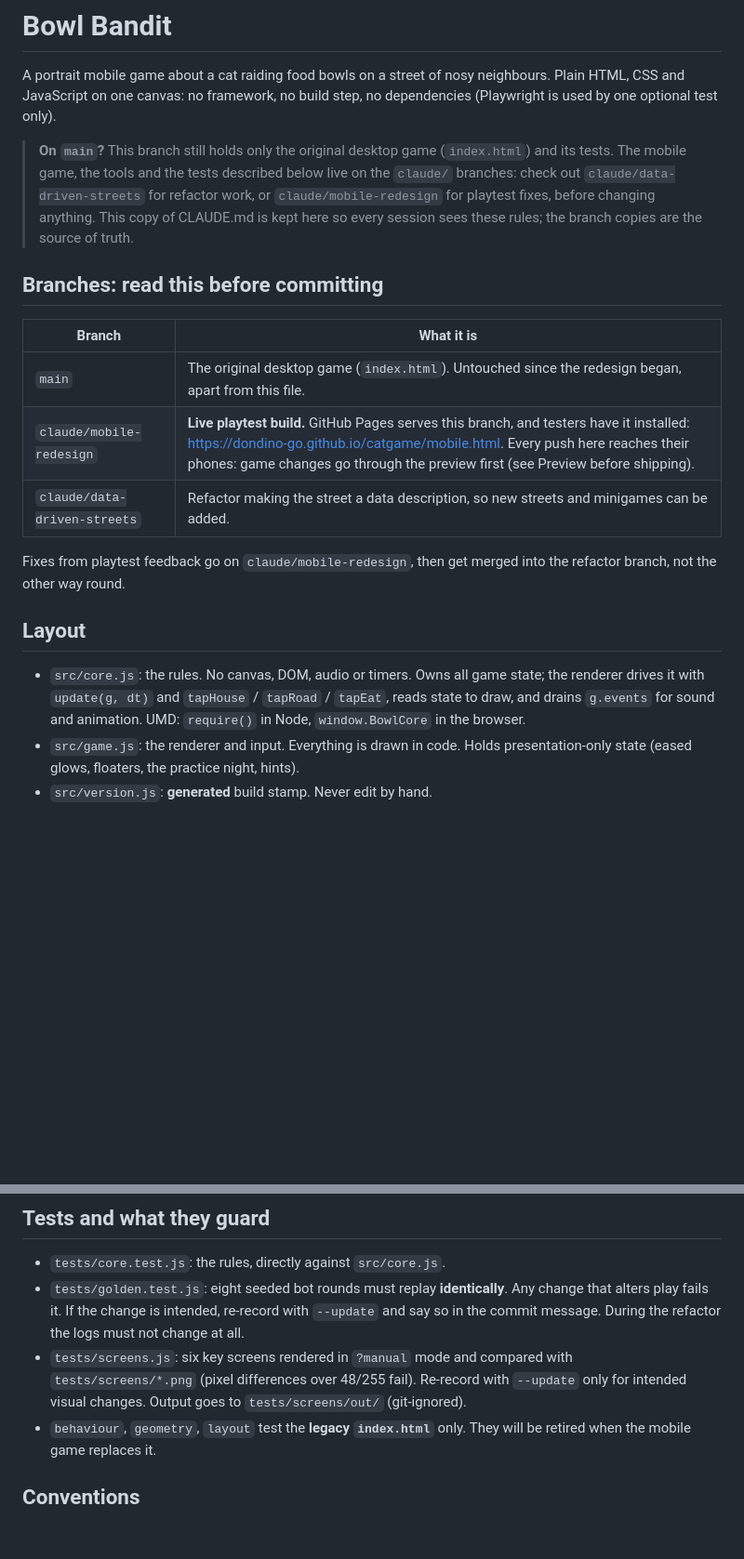
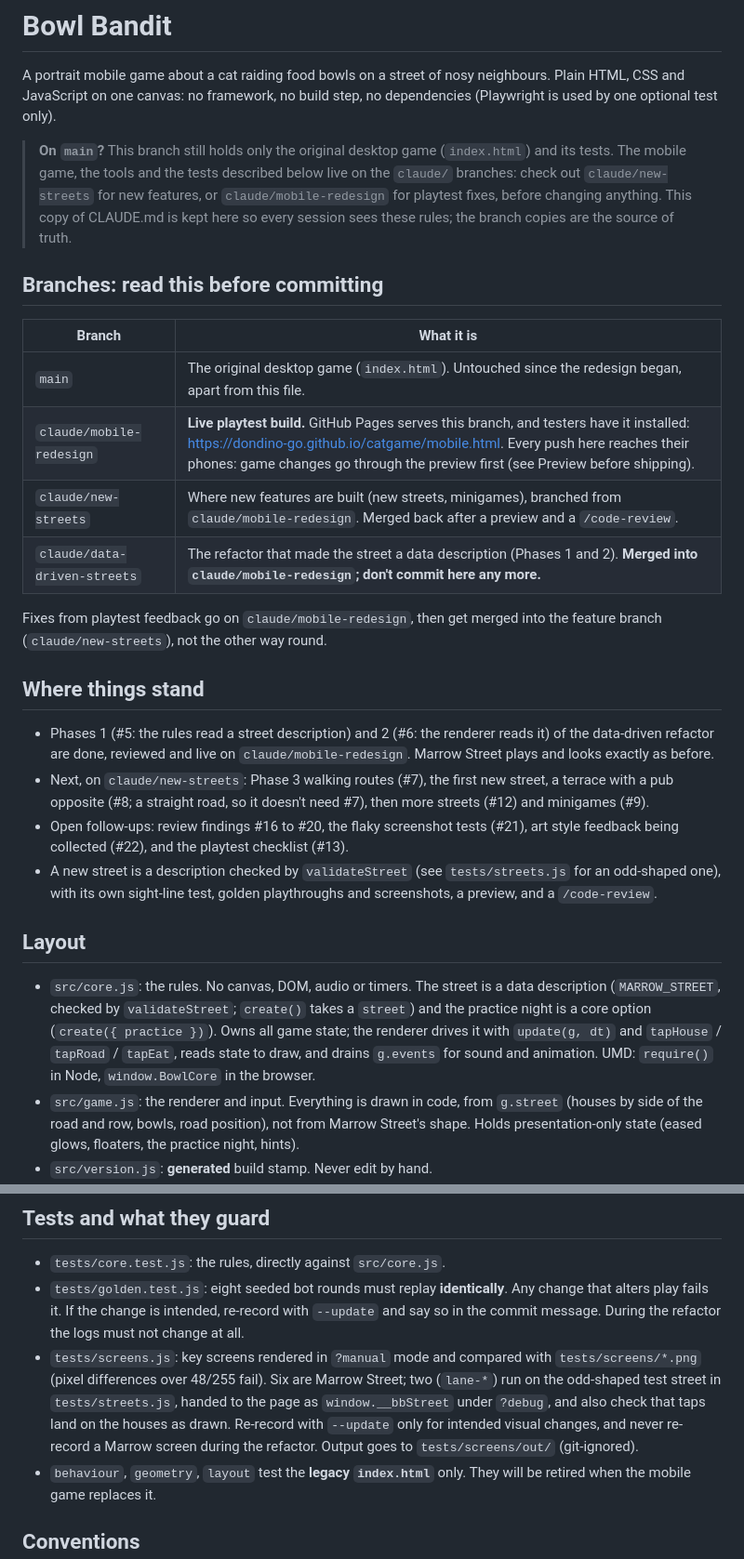
Before and after one commit to dondino-go/catgame, a Markdown page: CLAUDE.md, 2 parts joined by grey strips. Shown at 93% size. Rendered like a GitHub page; blank space fills up the shorter version.

Commit message:
CLAUDE.md: bring up to date after the data-driven refactor
Docs only. main still holds just the original desktop game; the banner now
points to claude/new-streets for new features. The rest is the same text as
the other branches.

Co-Authored-By: Claude Sonnet 5.5 <noreply@anthropic.com>
Claude-Session: https://claude.ai/code/session_013bjgREBwunNBVpBMgu2nTw

```diff
--- a/CLAUDE.md
+++ b/CLAUDE.md
@@ -7,10 +7,10 @@ build step, no dependencies (Playwright is used by one optional test only).
 > **On `main`?** This branch still holds only the original desktop game
 > (`index.html`) and its tests. The mobile game, the tools and the tests
 > described below live on the `claude/` branches: check out
-> `claude/data-driven-streets` for refactor work, or `claude/mobile-redesign`
-> for playtest fixes, before changing anything. This copy of CLAUDE.md is
-> kept here so every session sees these rules; the branch copies are the
-> source of truth.
+> `claude/new-streets` for new features, or `claude/mobile-redesign` for
+> playtest fixes, before changing anything. This copy of CLAUDE.md is kept
+> here so every session sees these rules; the branch copies are the source
+> of truth.
 
 ## Branches: read this before committing
 
@@ -18,18 +18,38 @@ build step, no dependencies (Playwright is used by one optional test only).
 |---|---|
 | `main` | The original desktop game (`index.html`). Untouched since the redesign began, apart from this file. |
 | `claude/mobile-redesign` | **Live playtest build.** GitHub Pages serves this branch, and testers have it installed: <https://dondino-go.github.io/catgame/mobile.html>. Every push here reaches their phones: game changes go through the preview first (see Preview before shipping). |
-| `claude/data-driven-streets` | Refactor making the street a data description, so new streets and minigames can be added. |
+| `claude/new-streets` | Where new features are built (new streets, minigames), branched from `claude/mobile-redesign`. Merged back after a preview and a `/code-review`. |
+| `claude/data-driven-streets` | The refactor that made the street a data description (Phases 1 and 2). **Merged into `claude/mobile-redesign`; don't commit here any more.** |
 
 Fixes from playtest feedback go on `claude/mobile-redesign`, then get merged
-into the refactor branch, not the other way round.
+into the feature branch (`claude/new-streets`), not the other way round.
+
+## Where things stand
+
+- Phases 1 (#5: the rules read a street description) and 2 (#6: the renderer
+  reads it) of the data-driven refactor are done, reviewed and live on
+  `claude/mobile-redesign`. Marrow Street plays and looks exactly as before.
+- Next, on `claude/new-streets`: Phase 3 walking routes (#7), the first new
+  street, a terrace with a pub opposite (#8; a straight road, so it doesn't
+  need #7), then more streets (#12) and minigames (#9).
+- Open follow-ups: review findings #16 to #20, the flaky screenshot tests
+  (#21), art style feedback being collected (#22), and the playtest checklist
+  (#13).
+- A new street is a description checked by `validateStreet` (see
+  `tests/streets.js` for an odd-shaped one), with its own sight-line test,
+  golden playthroughs and screenshots, a preview, and a `/code-review`.
 
 ## Layout
 
-- `src/core.js`: the rules. No canvas, DOM, audio or timers. Owns all game
-  state; the renderer drives it with `update(g, dt)` and `tapHouse` /
+- `src/core.js`: the rules. No canvas, DOM, audio or timers. The street is a
+  data description (`MARROW_STREET`, checked by `validateStreet`; `create()`
+  takes a `street`) and the practice night is a core option
+  (`create({ practice })`). Owns all game state; the renderer drives it with `update(g, dt)` and `tapHouse` /
   `tapRoad` / `tapEat`, reads state to draw, and drains `g.events` for sound
   and animation. UMD: `require()` in Node, `window.BowlCore` in the browser.
-- `src/game.js`: the renderer and input. Everything is drawn in code. Holds
+- `src/game.js`: the renderer and input. Everything is drawn in code, from
+  `g.street` (houses by side of the road and row, bowls, road position), not
+  from Marrow Street's shape. Holds
   presentation-only state (eased glows, floaters, the practice night, hints).
 - `src/version.js`: **generated** build stamp. Never edit by hand.
 - `mobile.html`, `manifest.webmanifest`, `sw.js`, `icons/`: the installable
@@ -65,10 +85,14 @@ steps frames itself with `__bb.advance(seconds)`.
   Any change that alters play fails it. If the change is intended, re-record
   with `--update` and say so in the commit message. During the refactor the
   logs must not change at all.
-- `tests/screens.js`: six key screens rendered in `?manual` mode and compared
-  with `tests/screens/*.png` (pixel differences over 48/255 fail). Re-record
-  with `--update` only for intended visual changes. Output goes to
-  `tests/screens/out/` (git-ignored).
+- `tests/screens.js`: key screens rendered in `?manual` mode and compared
+  with `tests/screens/*.png` (pixel differences over 48/255 fail). Six are
+  Marrow Street; two (`lane-*`) run on the odd-shaped test street in
+  `tests/streets.js`, handed to the page as `window.__bbStreet` under `?debug`,
+  and also check that taps land on the houses as drawn. Re-record with
+  `--update` only for intended visual changes, and never re-record a Marrow
+  screen during the refactor. Output goes to `tests/screens/out/`
+  (git-ignored).
 - `behaviour`, `geometry`, `layout` test the **legacy `index.html`** only.
   They will be retired when the mobile game replaces it.
 
```
Also changed, not shown: other parts of CLAUDE.md (+17 -1 lines).
